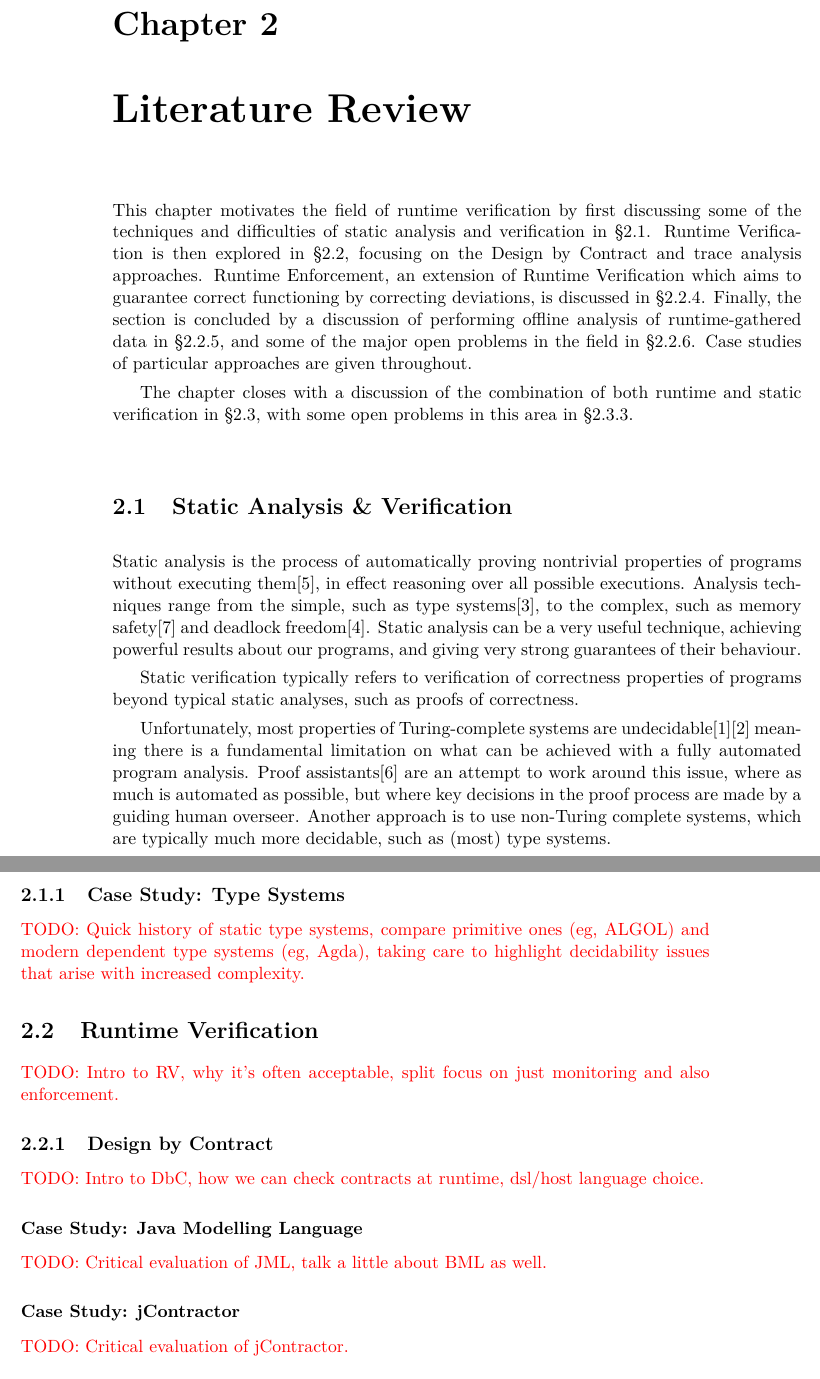
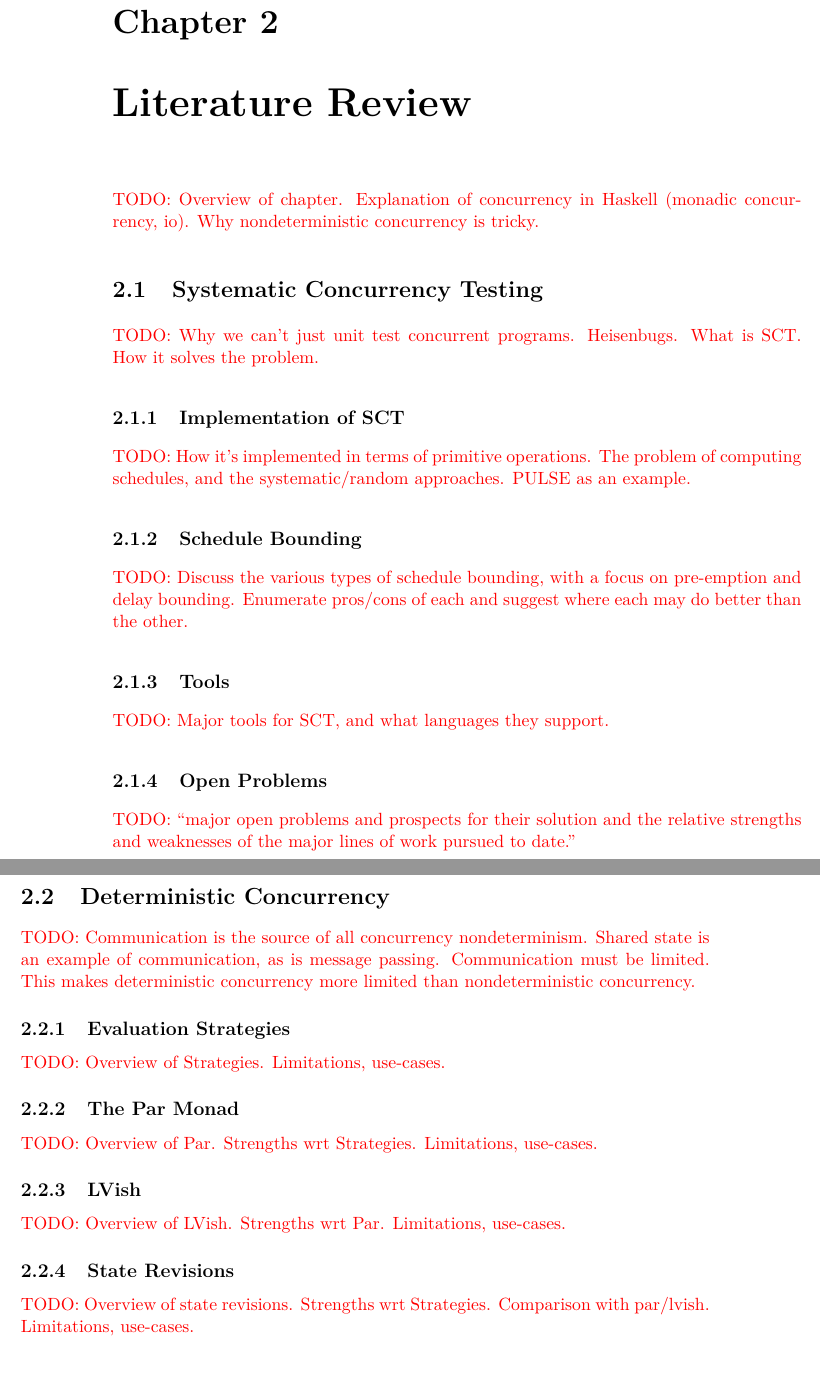
Before and after one commit to barrucadu/phd, a LaTeX thesis (qualifying-dissertation/dissertation.tex, which reads qualifying-dissertation/02-litreview.tex): two parts of pages 8 and 9 of 13 before the commit and two parts of pages 8 and 9 of 11 after it, joined at a grey line, cut so that both start at the same text. Compiled offline with pdfLaTeX; a LaTeX package or settings file that is missing is left out.

Commit message:
New QD lit rev outline relating to current lines of work

```diff
--- a/qualifying-dissertation/02-litreview.tex
+++ b/qualifying-dissertation/02-litreview.tex
@@ -9,74 +9,31 @@
 % the relative strengths and weaknesses of the major lines of work
 % pursued to date."
 
-This chapter motivates the field of runtime verification by first
-discussing some of the techniques and difficulties of static analysis
-and verification in \sect{litrev-stat}. Runtime Verification is then
-explored in \sect{litrev-run}, focusing on the Design by Contract and
-trace analysis approaches. Runtime Enforcement, an extension of
-Runtime Verification which aims to guarantee correct functioning by
-correcting deviations, is discussed in
-\sect{litrev-run-enforce}. Finally, the section is concluded by a
-discussion of performing offline analysis of runtime-gathered data in
-\sect{litrev-run-offline}, and some of the major open problems in the
-field in \sect{litrev-run-probs}. Case studies of particular
-approaches are given throughout.
+\todo{Overview of chapter. Explanation of concurrency in
+  Haskell (monadic concurrency, io). Why nondeterministic concurrency
+  is tricky.}
 
-The chapter closes with a discussion of the combination of both
-runtime and static verification in \sect{litrev-both}, with some open
-problems in this area in \sect{litrev-both-probs}.
+\section{Systematic Concurrency Testing}
+\label{sec:litrev-sct}
 
-\section{Static Analysis \& Verification}
-\label{sec:litrev-stat}
+\todo{Why we can't just unit test concurrent
+  programs. Heisenbugs. What is SCT. How it solves the problem.}
 
-Static analysis is the process of automatically proving nontrivial
-properties of programs without executing them\cite{secure}, in effect
-reasoning over all possible executions. Analysis techniques range from
-the simple, such as type systems\cite{types}, to the complex, such as
-memory safety\cite{infer} and deadlock freedom\cite{racerx}. Static
-analysis can be a very useful technique, achieving powerful results
-about our programs, and giving very strong guarantees of their
-behaviour.
+\subsection{Implementation of SCT}
+\label{sec:litrev-sct-impl}
 
-Static verification typically refers to verification of correctness
-properties of programs beyond typical static analyses, such as proofs
-of correctness.
+\todo{How it's implemented in terms of primitive operations. The
+  problem of computing schedules, and the systematic/random
+  approaches. PULSE as an example.}
 
-Unfortunately, most properties of Turing-complete systems are
-undecidable\cite{turing}\cite{rice} meaning there is a fundamental
-limitation on what can be achieved with a fully automated program
-analysis. Proof assistants\cite{proofassists} are an attempt to work
-around this issue, where as much is automated as possible, but where
-key decisions in the proof process are made by a guiding human
-overseer. Another approach is to use non-Turing complete systems,
-which are typically much more decidable, such as (most) type systems.
+\subsection{Schedule Bounding}
+\label{sec:litrev-sct-sched}
 
-\subsection{Case Study: Type Systems}
-\label{sec:litrev-stat-types}
+\todo{Discuss the various types of schedule bounding, with a focus on
+  pre-emption and delay bounding. Enumerate pros/cons of each and
+  suggest where each may do better than the other.}
 
-\todo{Quick history of static type systems, compare primitive ones
-  (eg, ALGOL) and modern dependent type systems (eg, Agda), taking
-  care to highlight decidability issues that arise with increased
-  complexity.}
+\subsection{Tools}
+\label{sec:litrev-sct-tools}
 
-\section{Runtime Verification}
-\label{sec:litrev-run}
-
-\todo{Intro to RV, why it's often acceptable, split focus on just
-  monitoring and also enforcement.}
-
-\subsection{Design by Contract}
-\label{sec:litrev-run-dbc}
-
-\todo{Intro to DbC, how we can check contracts at runtime, dsl/host
-  language choice.}
-
-\subsubsection{Case Study: Java Modelling Language}
-\label{sec:litrev-run-dbc-jml}
-
-\todo{Critical evaluation of JML, talk a little about BML as well.}
-
-\subsubsection{Case Study: jContractor}
-\label{sec:litrev-run-dbc-jcon}
-
-\todo{Critical evaluation of jContractor.}
+\todo{Major tools for SCT, and what languages they support.}
@@ -117,24 +40,40 @@ which are typically much more decidable, such as (most) type systems.
 
 \subsection{Open Problems}
-\label{sec:litrev-run-probs}
+\label{sec:litrev-sct-probs}
 
-\todo{Big open problems in RV.}
+\todo{``major open problems and prospects for their solution and the
+  relative strengths and weaknesses of the major lines of work pursued
+  to date.''}
 
-\section{Combined Static/Runtime Verification}
-\label{sec:litrev-both}
+\section{Deterministic Concurrency}
+\label{sec:litrev-det}
 
-\todo{Why combining both might be good, outline of how we can do that.}
+\todo{Communication is the source of all concurrency
+  nondeterminism. Shared state is an example of communication, as is
+  message passing. Communication must be limited. This makes
+  deterministic concurrency more limited than nondeterministic
+  concurrency.}
 
-\subsection{Static-informed Runtime Verification}
-\label{sec:litrev-both-sir}
+\subsection{Evaluation Strategies}
+\label{sec:litrev-det-strats}
 
-\todo{Using static analysis to inform or optimise runtime
-  verification.}
+\todo{Overview of Strategies. Limitations, use-cases.}
 
-\subsection{Runtime-informed Static Verification}
-\label{sec:litrev-both-ris}
+\subsection{The Par Monad}
+\label{sec:litrev-det-par}
 
-\todo{Using runtime verification to provide evidence for or discharge
-  static obligations.}
+\todo{Overview of Par. Strengths wrt Strategies. Limitations,
+  use-cases.}
+
+\subsection{LVish}
+\label{sec:litrev-det-lvish}
+
+\todo{Overview of LVish. Strengths wrt Par. Limitations, use-cases.}
+
+\subsection{State Revisions}
+\label{sec:litref-det-revs}
+
+\todo{Overview of state revisions. Strengths wrt
+  Strategies. Comparison with par/lvish. Limitations, use-cases.}
 
 \subsection{Open Problems}
@@ -142 +81,3 @@ which are typically much more decidable, such as (most) type systems.
 
+\todo{``major open problems and prospects for their solution and the
+  relative strengths and weaknesses of the major lines of work pursued
```
Also changed, not shown: qualifying-dissertation/02-litreview.tex (45 more changed lines).
